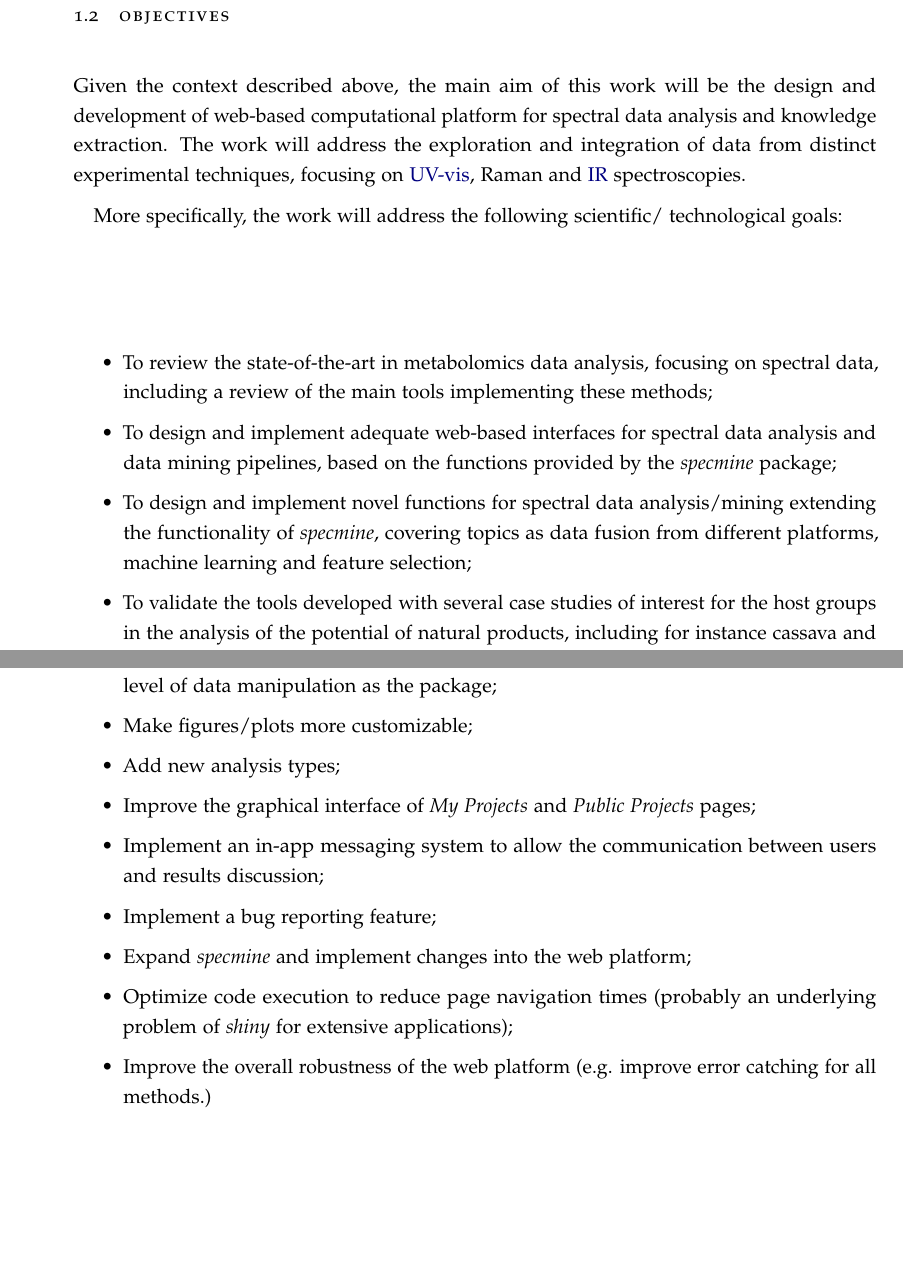
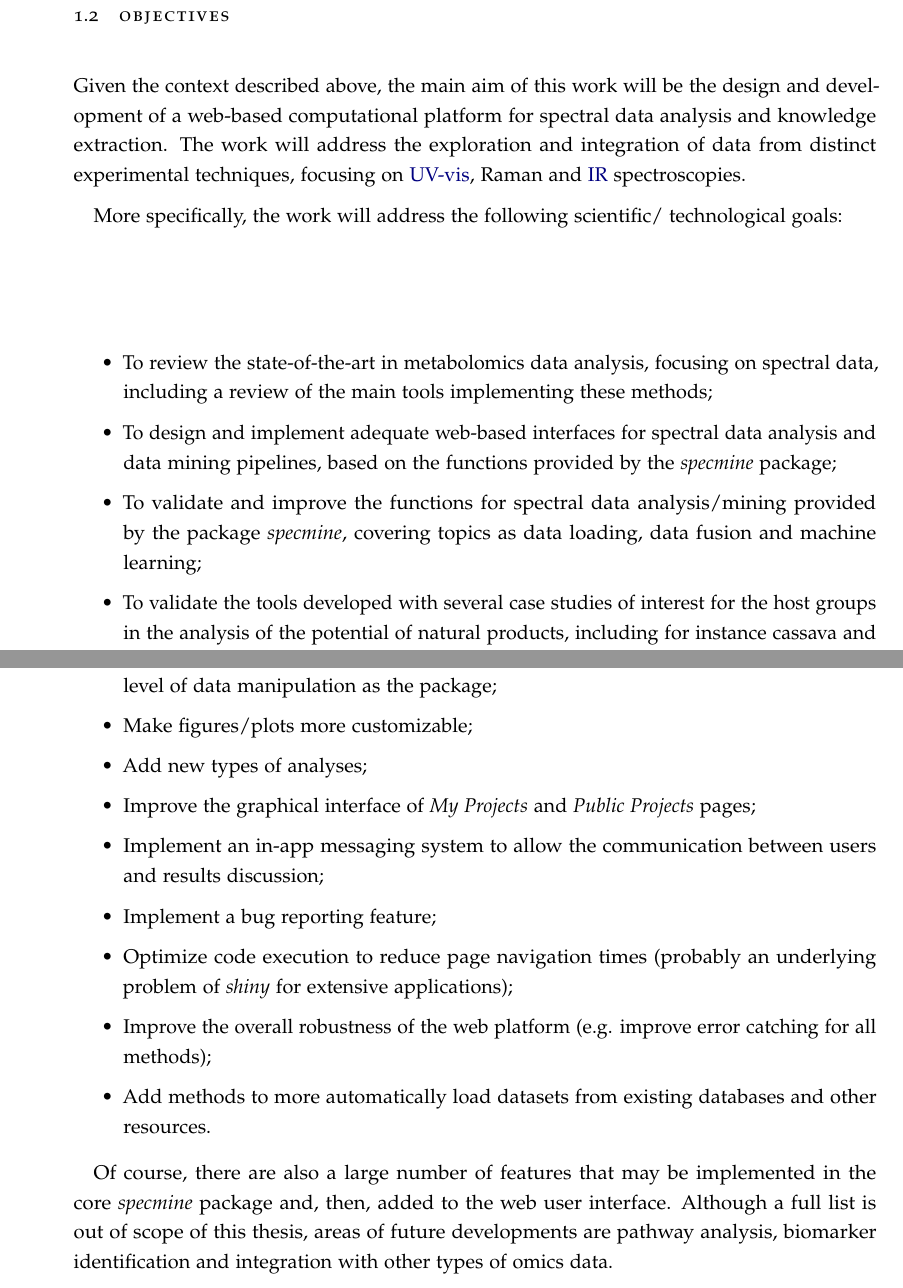
Before and after one commit to TelmaAfonso/MasterThesis, a LaTeX thesis (dissertation.tex, which reads conclusion.tex, context.tex): two parts of pages 26 and 118 of 125, joined at a grey line, cut so that both start at the same text, the shorter picture padded with empty space. Compiled offline with pdfLaTeX.

Commit message:
Final version 1.5 - Miguel's corrections

```diff
--- a/conclusion.tex
+++ b/conclusion.tex
@@ -18,11 +18,14 @@ There are still, however, many aspects that could be improved in the web platfor
 \begin{itemize}
 	\item Implementation of every feature available in \textit{specmine}, giving the platform the same level of data manipulation as the package;
 	\item Make figures/plots more customizable;
-	\item Add new analysis types;
+	\item Add new types of analyses;
 	\item Improve the graphical interface of \textit{My Projects} and \textit{Public Projects} pages;
 	\item Implement an in-app messaging system to allow the communication between users and results discussion;
 	\item Implement a bug reporting feature;
-	\item Expand \textit{specmine} and implement changes into the web platform;
 	\item Optimize code execution to reduce page navigation times (probably an  underlying problem of \textit{shiny} for extensive applications);
-	\item Improve the overall robustness of the web platform (e.g. improve error catching for all methods.)
+	\item Improve the overall robustness of the web platform (e.g. improve error catching for all methods);
+	\item Add methods to more automatically load datasets from existing databases and other resources.
 \end{itemize}
+
+Of course, there are also a large number of features that may be implemented in the core \textit{specmine} package and, then, added to the web user interface.
+Although a full list is out of scope of this thesis, areas of future developments are pathway analysis, biomarker identification and integration with other types of omics data.
--- a/context.tex
+++ b/context.tex
@@ -17,14 +17,14 @@ Recently, in the host group, an R package named \textit{specmine} \citep{costa20
 
 \section{Objectives}
 
-Given the context described above, the main aim of this work will be the design and development of web-based computational platform for spectral data analysis and knowledge extraction. The work will address the exploration and integration of data from distinct experimental techniques, focusing on \gls{uv}, Raman and \gls{ir} spectroscopies.
+Given the context described above, the main aim of this work will be the design and development of a web-based computational platform for spectral data analysis and knowledge extraction. The work will address the exploration and integration of data from distinct experimental techniques, focusing on \gls{uv}, Raman and \gls{ir} spectroscopies.
 
 More specifically, the work will address the following scientific/ technological goals:
 
 \begin{itemize}
 	\item To review the state-of-the-art in metabolomics data analysis, focusing on spectral data, including a review of the main tools implementing these methods;
 	\item To design and implement adequate web-based interfaces for spectral data analysis and data mining pipelines, based on the functions provided by the \textit{specmine} package;
-	\item To design and implement novel functions for spectral data analysis/mining extending the functionality of \textit{specmine}, covering topics as data fusion from different platforms, machine learning and feature selection;
+	\item To validate and improve the functions for spectral data analysis/mining provided by the package \textit{specmine}, covering topics as data loading, data fusion and machine learning;
 	\item To validate the tools developed with several case studies of interest for the host groups in the analysis of the potential of natural products, including for instance cassava and propolis;
 	\item To write scientific publications with the results of the work.
 \end{itemize}
```
Also changed, not shown: architecture.tex (+3 -3 lines), conclusion.tex (2 more changed lines), 3 other files.
